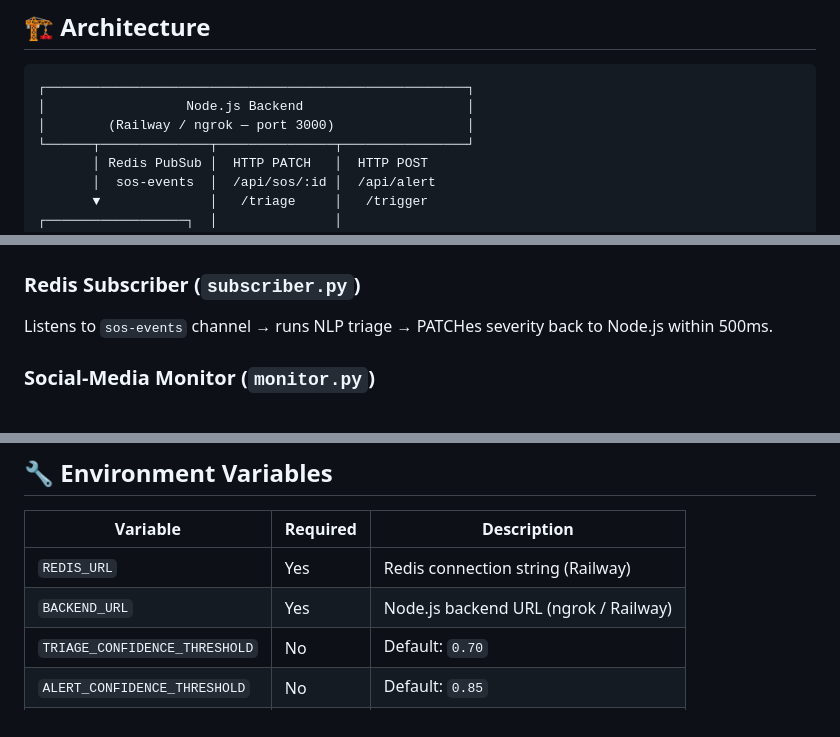
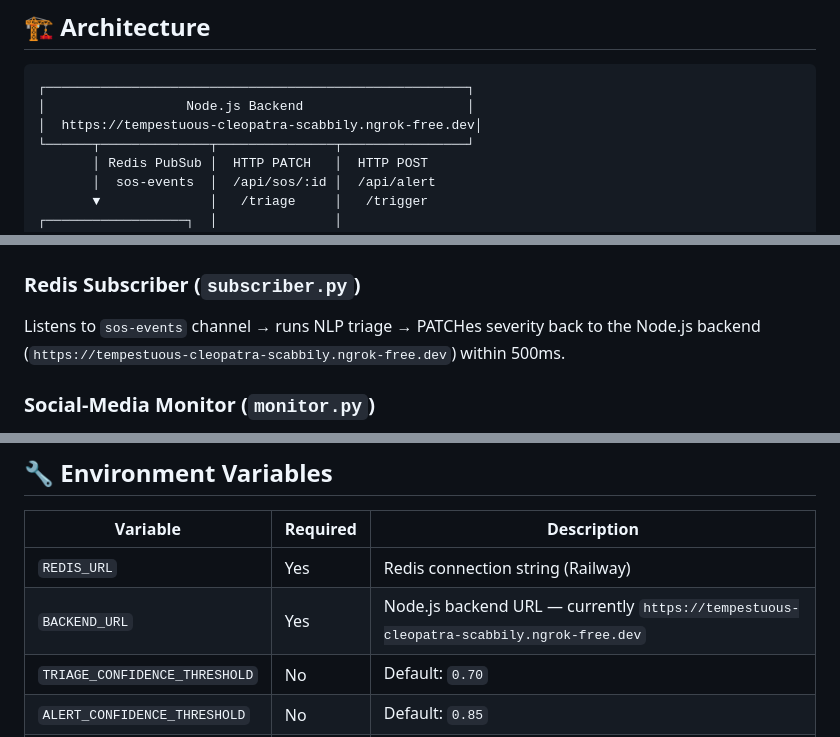
Before and after one commit to Ajaya-Nandiyawar/Dis.stress, a Markdown page: distress-signal-network/ai/README.md, 3 parts joined by grey strips. GitHub-like rendering.

````diff
--- a/distress-signal-network/ai/README.md
+++ b/distress-signal-network/ai/README.md
@@ -9,7 +9,7 @@
 ```
 ┌──────────────────────────────────────────────────────┐
 │                  Node.js Backend                     │
-│        (Railway / ngrok — port 3000)                 │
+│  https://tempestuous-cleopatra-scabbily.ngrok-free.dev│
 └──────┬──────────────┬───────────────┬────────────────┘
        │ Redis PubSub │  HTTP PATCH   │  HTTP POST
        │  sos-events  │  /api/sos/:id │  /api/alert
@@ -135,7 +135,7 @@ The service will:
 ## 🧪 Background Pipelines
 
 ### Redis Subscriber (`subscriber.py`)
-Listens to `sos-events` channel → runs NLP triage → PATCHes severity back to Node.js within 500ms.
+Listens to `sos-events` channel → runs NLP triage → PATCHes severity back to the Node.js backend (`https://tempestuous-cleopatra-scabbily.ngrok-free.dev`) within 500ms.
 
 ### Social-Media Monitor (`monitor.py`)
 Polls simulated social feeds every 30s. Detects threats (`earthquake`, `flood`, `blast`, `fire`, `stampede`) with confidence scoring. If confidence ≥ 0.85, fires `POST /api/alert/trigger` to the backend. Respects a 3-minute per-threat-type cooldown to prevent spamming.
@@ -165,7 +165,7 @@ Keyword-based severity classifier:
 | Variable | Required | Description |
 |----------|----------|-------------|
 | `REDIS_URL` | Yes | Redis connection string (Railway) |
-| `BACKEND_URL` | Yes | Node.js backend URL (ngrok / Railway) |
+| `BACKEND_URL` | Yes | Node.js backend URL — currently `https://tempestuous-cleopatra-scabbily.ngrok-free.dev` |
 | `TRIAGE_CONFIDENCE_THRESHOLD` | No | Default: `0.70` |
 | `ALERT_CONFIDENCE_THRESHOLD` | No | Default: `0.85` |
 | `MONITOR_INTERVAL_SECONDS` | No | Default: `30` |
````
